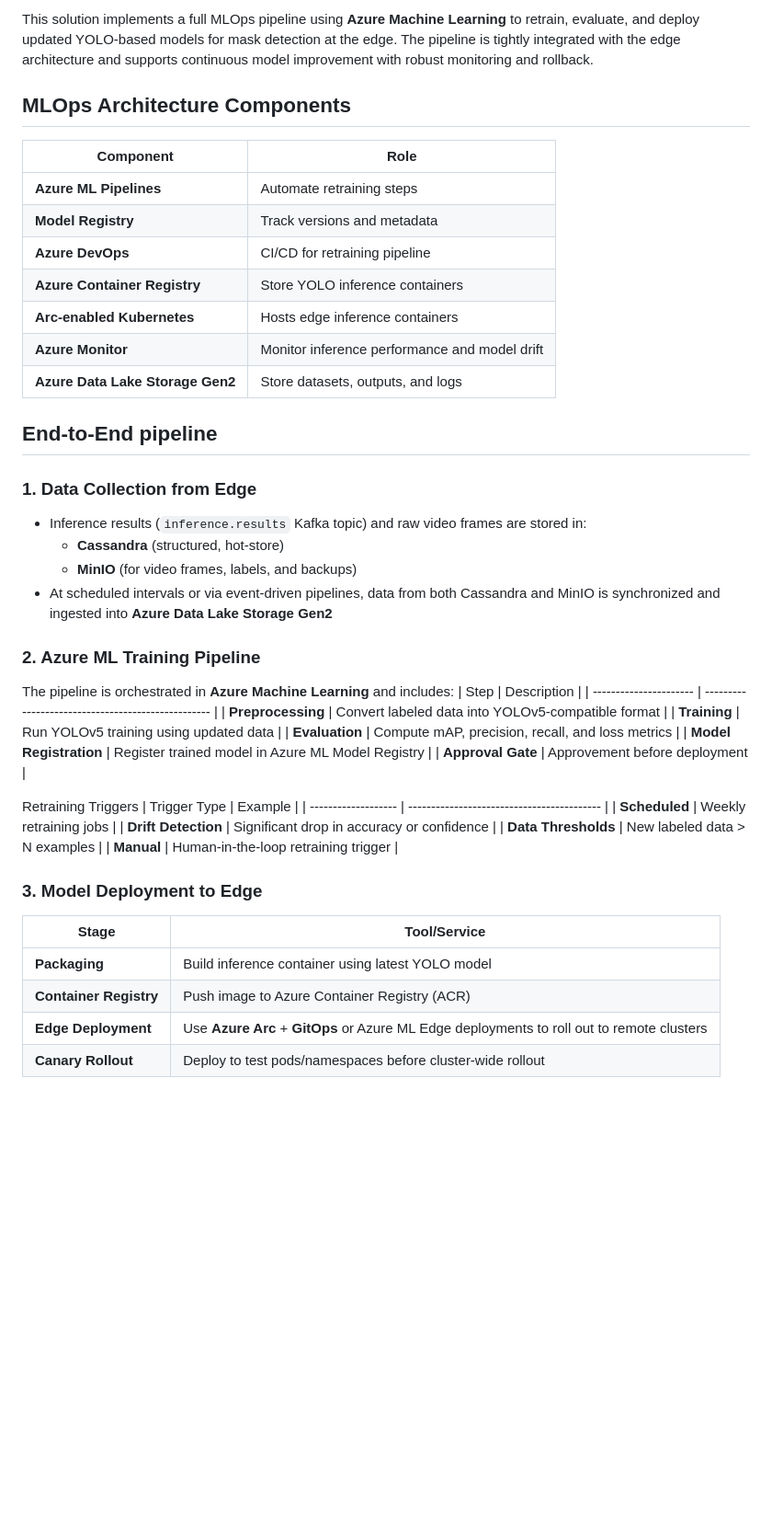
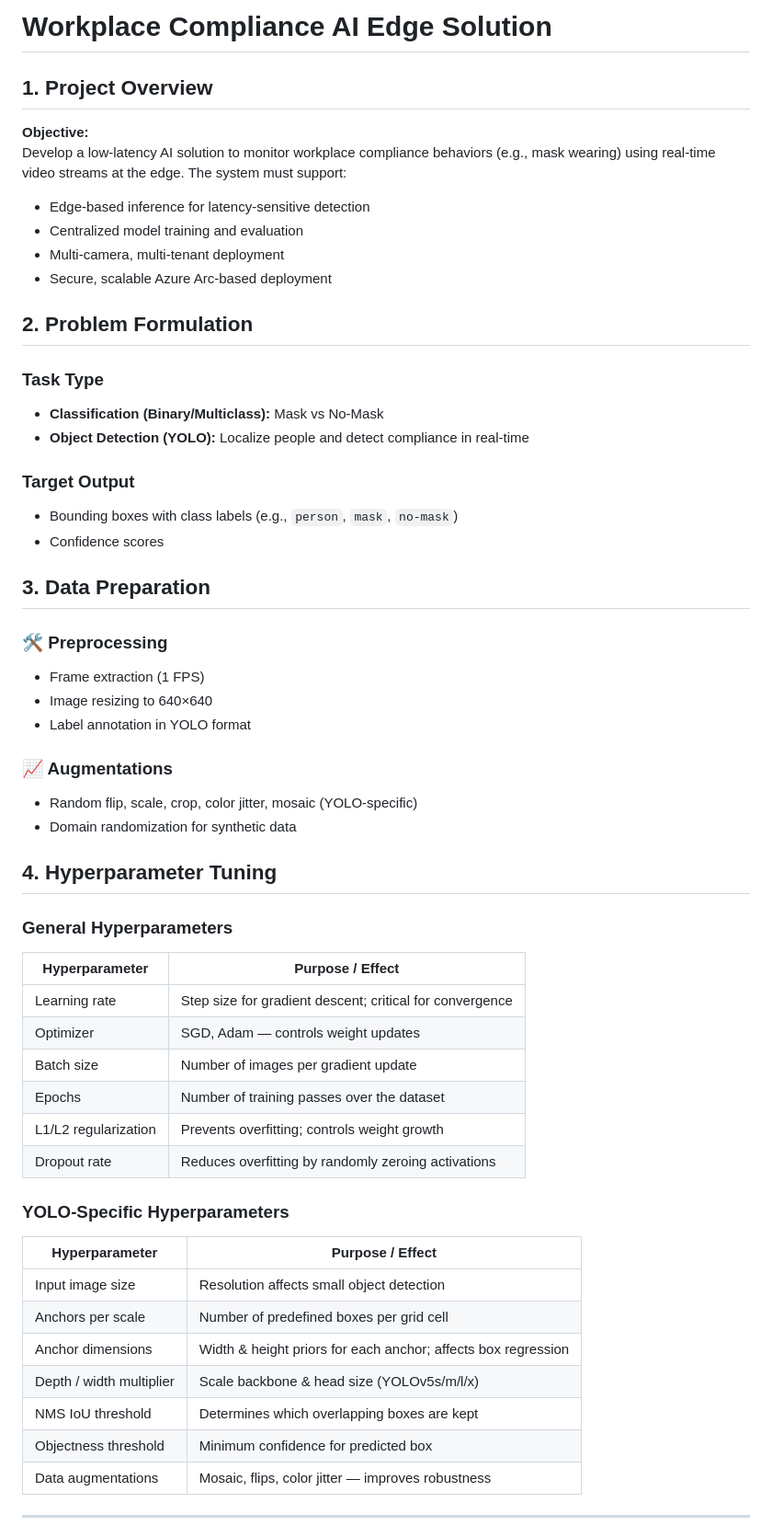
Before and after one commit to VuongTrinh/vuongtrinh.github.io, a Markdown page: projects/iot-edge-real-time-object-detection/README_ML.md, the part around one of its changes. Shown at 92% size. GitHub-like rendering; blank space fills up the shorter version.

```diff
--- a/projects/iot-edge-real-time-object-detection/README_ML.md
+++ b/projects/iot-edge-real-time-object-detection/README_ML.md
@@ -1,48 +1,52 @@
-This solution implements a full MLOps pipeline using **Azure Machine Learning** to retrain, evaluate, and deploy updated YOLO-based models for mask detection at the edge. The pipeline is tightly integrated with the edge architecture and supports continuous model improvement with robust monitoring and rollback.
+# Workplace Compliance AI Edge Solution
+## 1. Project Overview
+**Objective:**
+Develop a low-latency AI solution to monitor workplace compliance behaviors (e.g., mask wearing) using real-time video streams at the edge. The system must support:
+- Edge-based inference for latency-sensitive detection
+- Centralized model training and evaluation
+- Multi-camera, multi-tenant deployment
+- Secure, scalable Azure Arc-based deployment
 
-## MLOps Architecture Components
+## 2. Problem Formulation
+### Task Type
+- **Classification (Binary/Multiclass):** Mask vs No-Mask
+- **Object Detection (YOLO):** Localize people and detect compliance in real-time
+### Target Output
+- Bounding boxes with class labels (e.g., `person`, `mask`, `no-mask`)
+- Confidence scores
 
-| Component                            | Role                                          |
-| --------------------------------     | --------------------------------------------- |
-| **Azure ML Pipelines**               | Automate retraining steps                     |
-| **Model Registry**                   | Track versions and metadata                   |
-| **Azure DevOps**                     | CI/CD for retraining pipeline                 |
-| **Azure Container Registry**         | Store YOLO inference containers               |
-| **Arc-enabled Kubernetes**           | Hosts edge inference containers               |
-| **Azure Monitor**                    | Monitor inference performance and model drift |
-| **Azure Data Lake Storage Gen2**     | Store datasets, outputs, and logs             |
+## 3. Data Preparation
+### 🛠️ Preprocessing
+- Frame extraction (1 FPS)
+- Image resizing to 640×640
+- Label annotation in YOLO format
+### 📈 Augmentations
+- Random flip, scale, crop, color jitter, mosaic (YOLO-specific)
+- Domain randomization for synthetic data
 
-## End-to-End pipeline
+## 4. Hyperparameter Tuning
+### General Hyperparameters
 
-### 1. Data Collection from Edge
-- Inference results (`inference.results` Kafka topic) and raw video frames are stored in:
-  - **Cassandra** (structured, hot-store)
-  - **MinIO** (for video frames, labels, and backups)
-- At scheduled intervals or via event-driven pipelines, data from both Cassandra and MinIO is synchronized and ingested into **Azure Data Lake Storage Gen2**
+| Hyperparameter       | Purpose / Effect                                         |
+| -------------------- | -------------------------------------------------------- |
+| Learning rate        | Step size for gradient descent; critical for convergence |
+| Optimizer            | SGD, Adam — controls weight updates                      |
+| Batch size           | Number of images per gradient update                     |
+| Epochs               | Number of training passes over the dataset               |
+| L1/L2 regularization | Prevents overfitting; controls weight growth             |
+| Dropout rate         | Reduces overfitting by randomly zeroing activations      |
 
-### 2. Azure ML Training Pipeline
-The pipeline is orchestrated in **Azure Machine Learning** and includes:
-| Step                       | Description                                        |
-| ----------------------     | -------------------------------------------------- |
-| **Preprocessing**          | Convert labeled data into YOLOv5-compatible format |
-| **Training**               | Run YOLOv5 training using updated data             |
-| **Evaluation**             | Compute mAP, precision, recall, and loss metrics   |
-| **Model Registration**     | Register trained model in Azure ML Model Registry  |
-| **Approval Gate**          | Approvement before deployment                      |
+### YOLO-Specific Hyperparameters
 
-Retraining Triggers
-| Trigger Type            | Example                                    |
-| -------------------     | ------------------------------------------ |
-| **Scheduled**           | Weekly retraining jobs                     |
-| **Drift Detection**     | Significant drop in accuracy or confidence |
-| **Data Thresholds**     | New labeled data > N examples              |
-| **Manual**              | Human-in-the-loop retraining trigger       |
+| Hyperparameter           | Purpose / Effect                                              |
+| ------------------------ | ------------------------------------------------------------- |
+| Input image size         | Resolution affects small object detection                     |
+| Anchors per scale        | Number of predefined boxes per grid cell                      |
+| Anchor dimensions        | Width & height priors for each anchor; affects box regression |
+| Depth / width multiplier | Scale backbone & head size (YOLOv5s/m/l/x)                    |
+| NMS IoU threshold        | Determines which overlapping boxes are kept                   |
+| Objectness threshold     | Minimum confidence for predicted box                          |
+| Data augmentations       | Mosaic, flips, color jitter — improves robustness             |
 
-### 3. Model Deployment to Edge
-| Stage                      | Tool/Service                                                                               |
-| ----------------------     | ------------------------------------------------------------------------------------------ |
-| **Packaging**              | Build inference container using latest YOLO model                                          |
-| **Container Registry**     | Push image to Azure Container Registry (ACR)                                               |
-| **Edge Deployment**        | Use **Azure Arc** + **GitOps** or Azure ML Edge deployments to roll out to remote clusters |
-| **Canary Rollout**         | Deploy to test pods/namespaces before cluster-wide rollout                                 |
+---
 
```
Also changed, not shown: other parts of projects/iot-edge-real-time-object-detection/README_ML.md (+61 -5 lines).
